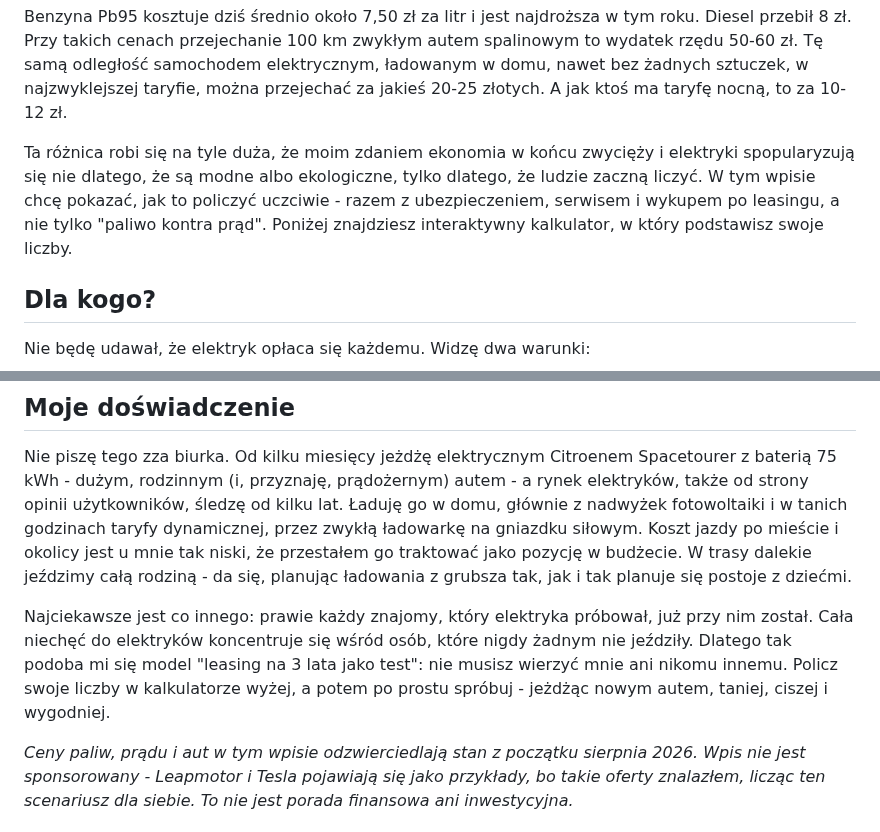
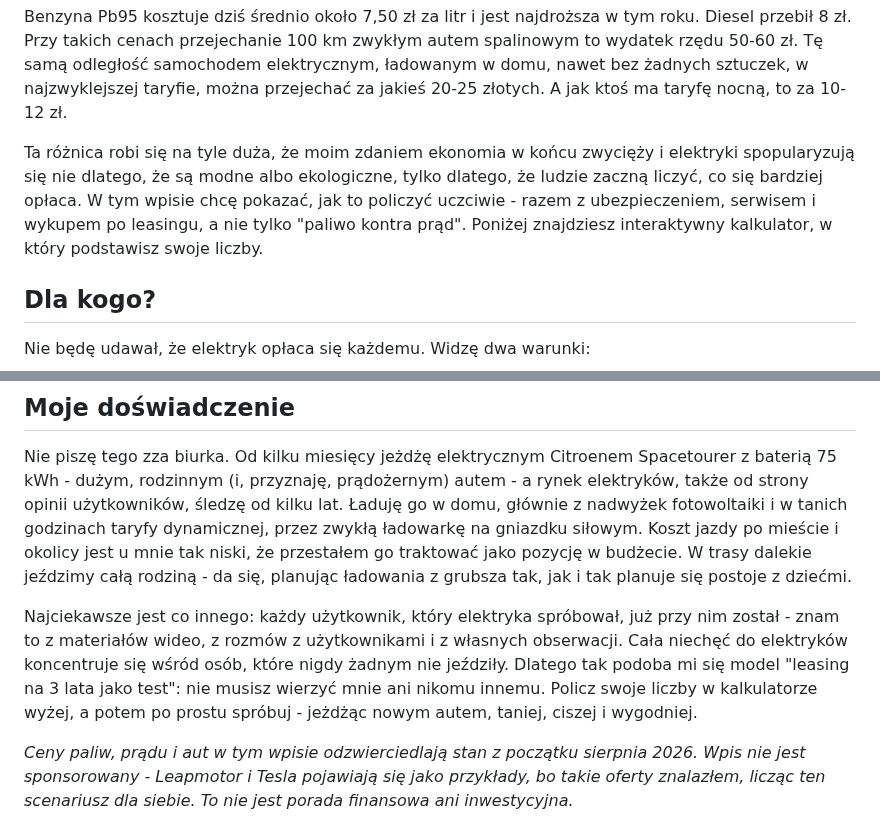
Before and after one commit to tomasz-kwietniewski/tomaszkwietniewski-pl, a Markdown page: content/wpisy/2026-08-03-samochod-elektryczny-oplaca-sie-bardziej.md, 2 parts joined by grey strips. Drawn GitHub-style.

Commit message:
tresc: v3 wpisu o elektryku - 2 uwagi z rundy 2 recenzji
kazdy uzytkownik zamiast znajomy (zrodla: wideo, rozmowy), doprecyzowanie
zaczna liczyc co sie bardziej oplaca.

Co-Authored-By: Claude Fable 5 <noreply@anthropic.com>

```diff
--- a/content/wpisy/2026-08-03-samochod-elektryczny-oplaca-sie-bardziej.md
+++ b/content/wpisy/2026-08-03-samochod-elektryczny-oplaca-sie-bardziej.md
@@ -9,7 +9,7 @@ typ: wpis
 ---
 Benzyna Pb95 kosztuje dziś średnio około 7,50 zł za litr i jest najdroższa w tym roku. Diesel przebił 8 zł. Przy takich cenach przejechanie 100 km zwykłym autem spalinowym to wydatek rzędu 50-60 zł. Tę samą odległość samochodem elektrycznym, ładowanym w domu, nawet bez żadnych sztuczek, w najzwyklejszej taryfie, można przejechać za jakieś 20-25 złotych. A jak ktoś ma taryfę nocną, to za 10-12 zł.
 
-Ta różnica robi się na tyle duża, że moim zdaniem ekonomia w końcu zwycięży i elektryki spopularyzują się nie dlatego, że są modne albo ekologiczne, tylko dlatego, że ludzie zaczną liczyć. W tym wpisie chcę pokazać, jak to policzyć uczciwie - razem z ubezpieczeniem, serwisem i wykupem po leasingu, a nie tylko "paliwo kontra prąd". Poniżej znajdziesz interaktywny kalkulator, w który podstawisz swoje liczby.
+Ta różnica robi się na tyle duża, że moim zdaniem ekonomia w końcu zwycięży i elektryki spopularyzują się nie dlatego, że są modne albo ekologiczne, tylko dlatego, że ludzie zaczną liczyć, co się bardziej opłaca. W tym wpisie chcę pokazać, jak to policzyć uczciwie - razem z ubezpieczeniem, serwisem i wykupem po leasingu, a nie tylko "paliwo kontra prąd". Poniżej znajdziesz interaktywny kalkulator, w który podstawisz swoje liczby.
 
 ## Dla kogo?
 
@@ -266,6 +266,6 @@ Kalkulator wyżej celowo uwzględnia rzeczy, które w entuzjastycznych porównan
 
 Nie piszę tego zza biurka. Od kilku miesięcy jeżdżę elektrycznym Citroenem Spacetourer z baterią 75 kWh - dużym, rodzinnym (i, przyznaję, prądożernym) autem - a rynek elektryków, także od strony opinii użytkowników, śledzę od kilku lat. Ładuję go w domu, głównie z nadwyżek fotowoltaiki i w tanich godzinach taryfy dynamicznej, przez zwykłą ładowarkę na gniazdku siłowym. Koszt jazdy po mieście i okolicy jest u mnie tak niski, że przestałem go traktować jako pozycję w budżecie. W trasy dalekie jeździmy całą rodziną - da się, planując ładowania z grubsza tak, jak i tak planuje się postoje z dziećmi.
 
-Najciekawsze jest co innego: prawie każdy znajomy, który elektryka próbował, już przy nim został. Cała niechęć do elektryków koncentruje się wśród osób, które nigdy żadnym nie jeździły. Dlatego tak podoba mi się model "leasing na 3 lata jako test": nie musisz wierzyć mnie ani nikomu innemu. Policz swoje liczby w kalkulatorze wyżej, a potem po prostu spróbuj - jeżdżąc nowym autem, taniej, ciszej i wygodniej.
+Najciekawsze jest co innego: każdy użytkownik, który elektryka spróbował, już przy nim został - znam to z materiałów wideo, z rozmów z użytkownikami i z własnych obserwacji. Cała niechęć do elektryków koncentruje się wśród osób, które nigdy żadnym nie jeździły. Dlatego tak podoba mi się model "leasing na 3 lata jako test": nie musisz wierzyć mnie ani nikomu innemu. Policz swoje liczby w kalkulatorze wyżej, a potem po prostu spróbuj - jeżdżąc nowym autem, taniej, ciszej i wygodniej.
 
 *Ceny paliw, prądu i aut w tym wpisie odzwierciedlają stan z początku sierpnia 2026. Wpis nie jest sponsorowany - Leapmotor i Tesla pojawiają się jako przykłady, bo takie oferty znalazłem, licząc ten scenariusz dla siebie. To nie jest porada finansowa ani inwestycyjna.*
```
